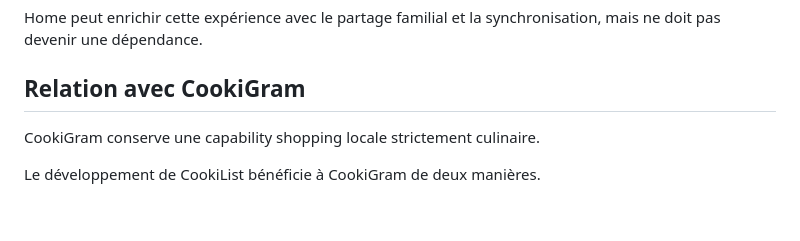
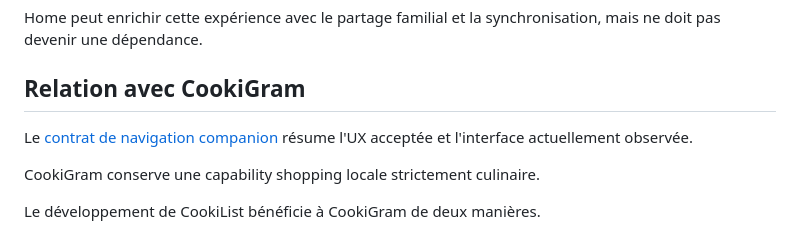
Before and after one commit to CookiGram/shopping-list, a Markdown page: README.md, the part around the change. Rendered like a GitHub page; blank space fills up the shorter version.

Commit message:
docs(companion): document navigation boundary

```diff
--- a/README.md
+++ b/README.md
@@ -35,6 +35,9 @@ ouvrir
 Home peut enrichir cette expérience avec le partage familial et la synchronisation, mais ne doit pas devenir une dépendance.
 
 ## Relation avec CookiGram
+
+Le [contrat de navigation companion](docs/companion-navigation-contract.md)
+résume l'UX acceptée et l'interface actuellement observée.
 
 CookiGram conserve une capability shopping locale strictement culinaire.
 
```
Also changed, not shown: docs/companion-navigation-contract.md (added, +48 -0 lines).
